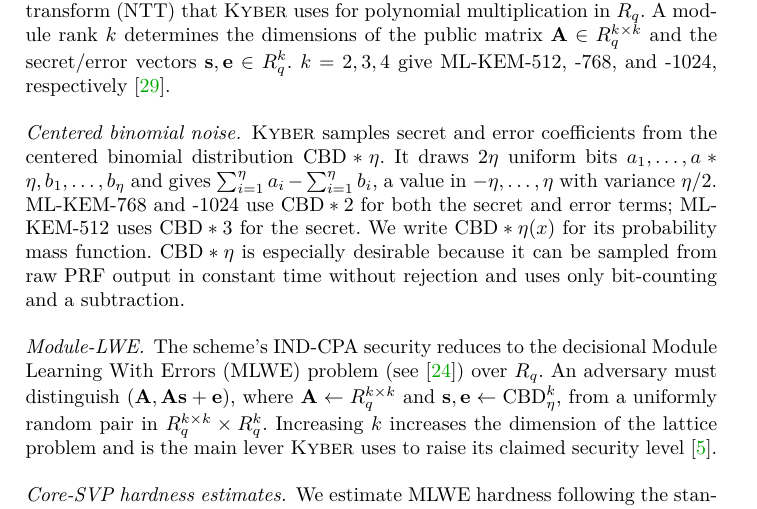
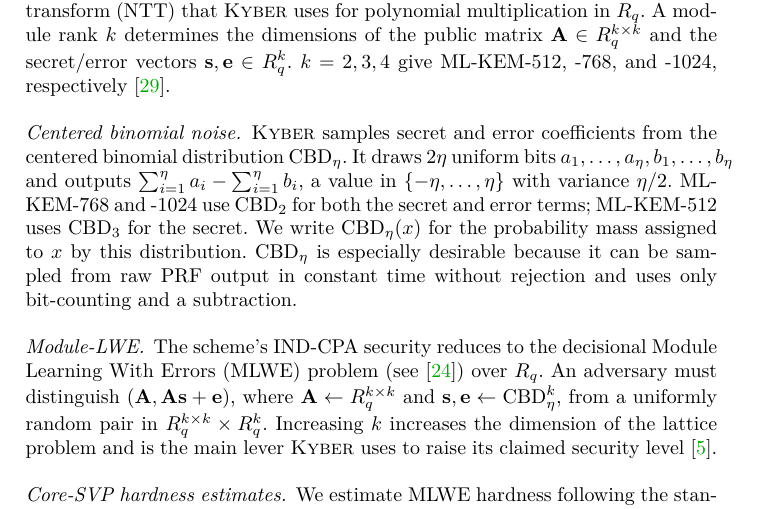
Before and after one commit to cryptojedi/kaiburr, a LaTeX paper (paper/kaiburr.tex, which reads paper/preliminaries.tex): part of page 4 of 23, cut so that both start at the same text. The pictures show the PDF file paper/kaiburr.pdf that the author committed with the source.

Commit message:
notation changes to CBD

```diff
--- a/paper/preliminaries.tex
+++ b/paper/preliminaries.tex
@@ -10,12 +10,12 @@ number-theoretic transform (NTT) that \textsc{Kyber} uses for polynomial multipl
 $\mathbf{A}\in R_q^{k\times k}$ and the secret/error vectors $\mathbf{s},\mathbf{e}\in R_q^k$. $k=2,3,4$ give ML-KEM-512, -768, and -1024,
 respectively~\cite{fips203}.
 
-\paragraph{Centered binomial noise.} \textsc{Kyber} samples secret and error coefficients from the centered binomial distribution $\mathrm{CBD}*\eta$. It draws
-$2\eta$ uniform bits $a_1,\dots,a*\eta,b_1,\dots,b_\eta$ and gives $\sum_{i=1}^\eta a_i - \sum_{i=1}^\eta b_i$, a value in ${-\eta,\dots,\eta}$
-with variance $\eta/2$. ML-KEM-768 and -1024 use $\mathrm{CBD}*2$ for both the secret and error terms; ML-KEM-512 uses $\mathrm{CBD}*3$ for the secret. We
-write $\mathrm{CBD}*\eta(x)$ for its probability mass function. $\mathrm{CBD}*\eta$ is
-especially desirable because it can be sampled from raw PRF output in constant time
-without rejection and uses only bit-counting and a subtraction.
+\paragraph{Centered binomial noise.}
+\textsc{Kyber} samples secret and error coefficients from the centered binomial distribution $\mathrm{CBD}_\eta$. It draws $2\eta$ uniform bits
+$a_1,\dots,a_\eta,b_1,\dots,b_\eta$ and outputs $\sum_{i=1}^\eta a_i - \sum_{i=1}^\eta b_i$, a value in
+$\{-\eta,\ldots,\eta\}$ with variance $\eta/2$. ML-KEM-768 and -1024 use $\mathrm{CBD}_2$ for both the secret and error terms; ML-KEM-512 uses
+$\mathrm{CBD}_3$ for the secret. We write $\mathrm{CBD}_\eta(x)$ for the probability mass assigned to $x$ by this distribution. $\mathrm{CBD}_\eta$
+is especially desirable because it can be sampled from raw PRF output in constant time without rejection and uses only bit-counting and a subtraction.
 
 \paragraph{Module-LWE.} The scheme's IND-CPA security reduces to the decisional Module Learning With Errors (MLWE)
 problem (see~\cite{DCC:LanSte15}) over $R_q$. An adversary must distinguish
```
Also changed, not shown: paper/kaiburr.pdf.
